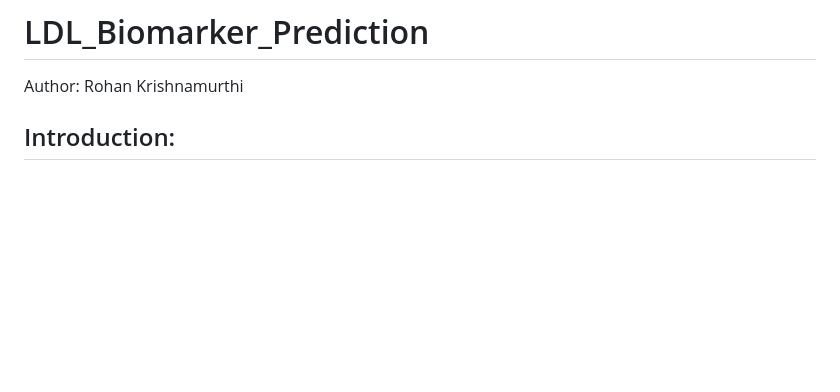
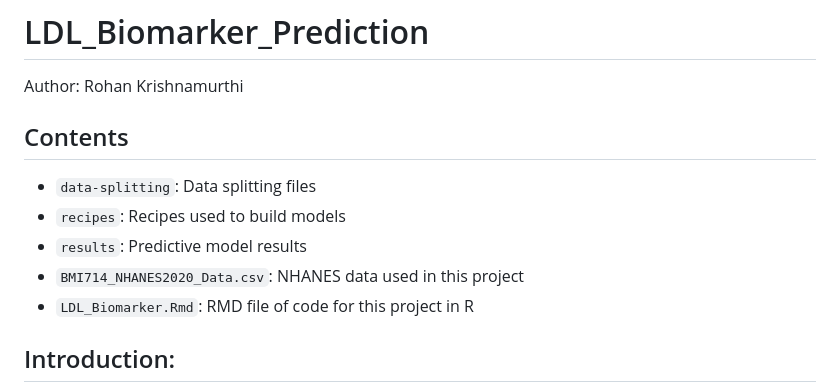
Before and after one commit to rohankrishnamurthi2025/LDL_Biomarker_Prediction, a Markdown page: README.md, the part around the change. GitHub-like rendering; blank space fills up the shorter version.

```diff
--- a/README.md
+++ b/README.md
@@ -2,6 +2,13 @@
 # LDL_Biomarker_Prediction
 
 Author: Rohan Krishnamurthi
+
+## Contents
+- `data-splitting`: Data splitting files
+- `recipes`: Recipes used to build models
+- `results`: Predictive model results
+- `BMI714_NHANES2020_Data.csv`: NHANES data used in this project
+- `LDL_Biomarker.Rmd`: RMD file of code for this project in R
 
 ## Introduction:
 The objective of this project was to build a predictive model in order to quantify the effect different biomarkers have on LDL levels. This research is imperative to better understanding the effect these biomarkers have on LDL accumulation in the body and the subsequent pathology of cardiovascular diseases. The NHANES dataset was used for this analysis, with LDL cholesterol, according to the NIH equation 2, as the outcome variable. Triglycerides, glucose, and insulin levels were selected as the first three predictors, as they are linked to the body’s lipid and glucose metabolism (Kurniawan 2024). Hemoglobin and white blood cell count were selected as the next two predictors, as they represent hematologic processes which may affect LDL levels (Ozturk 2021). Lastly, Gamma Glutamyl Transferase and Alkaline Phosphatase were selected as variables related to liver function, while creatinine was selected as a variable related to kidney function (High Cholesterol). Both of these organs are known to be related to lipid metabolism and cardiovascular risk.
```
